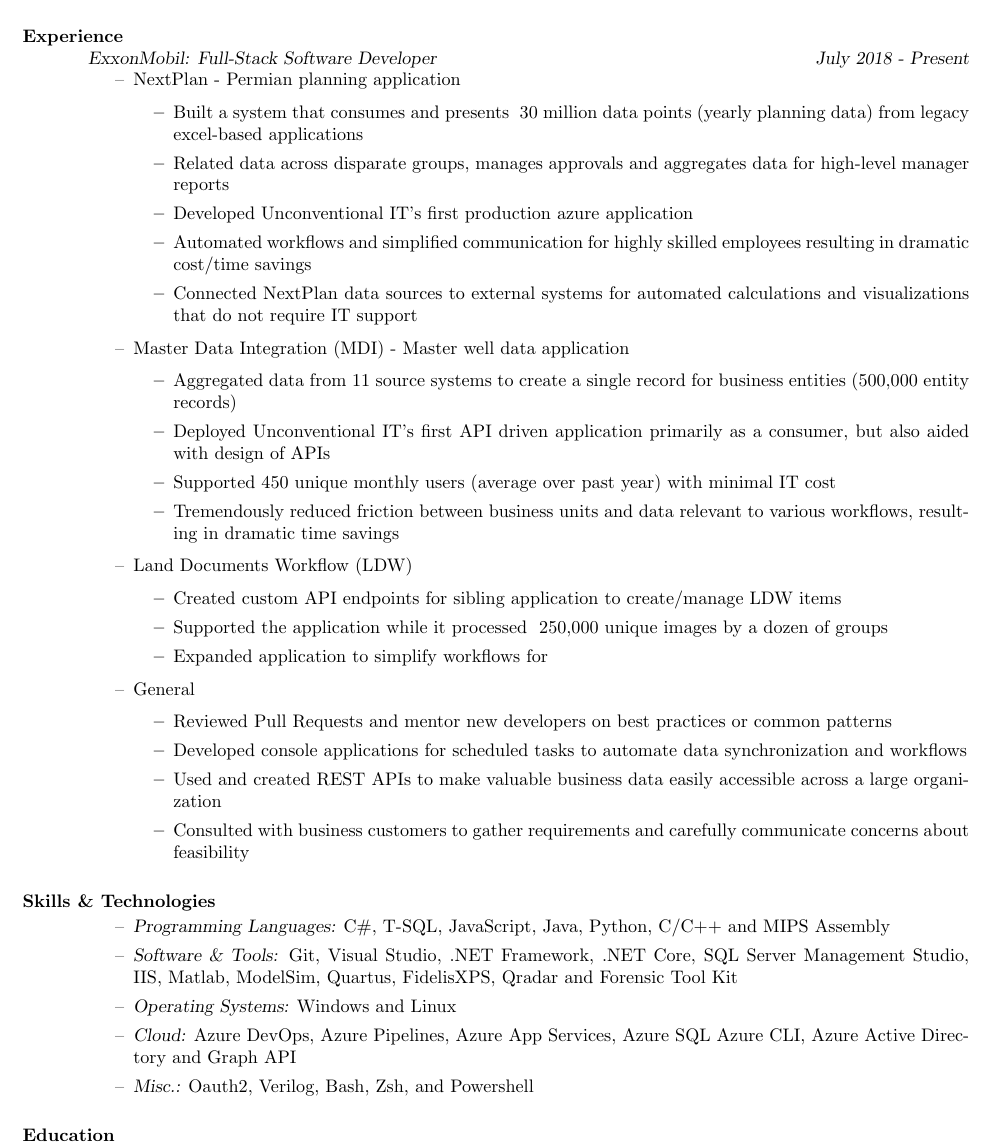
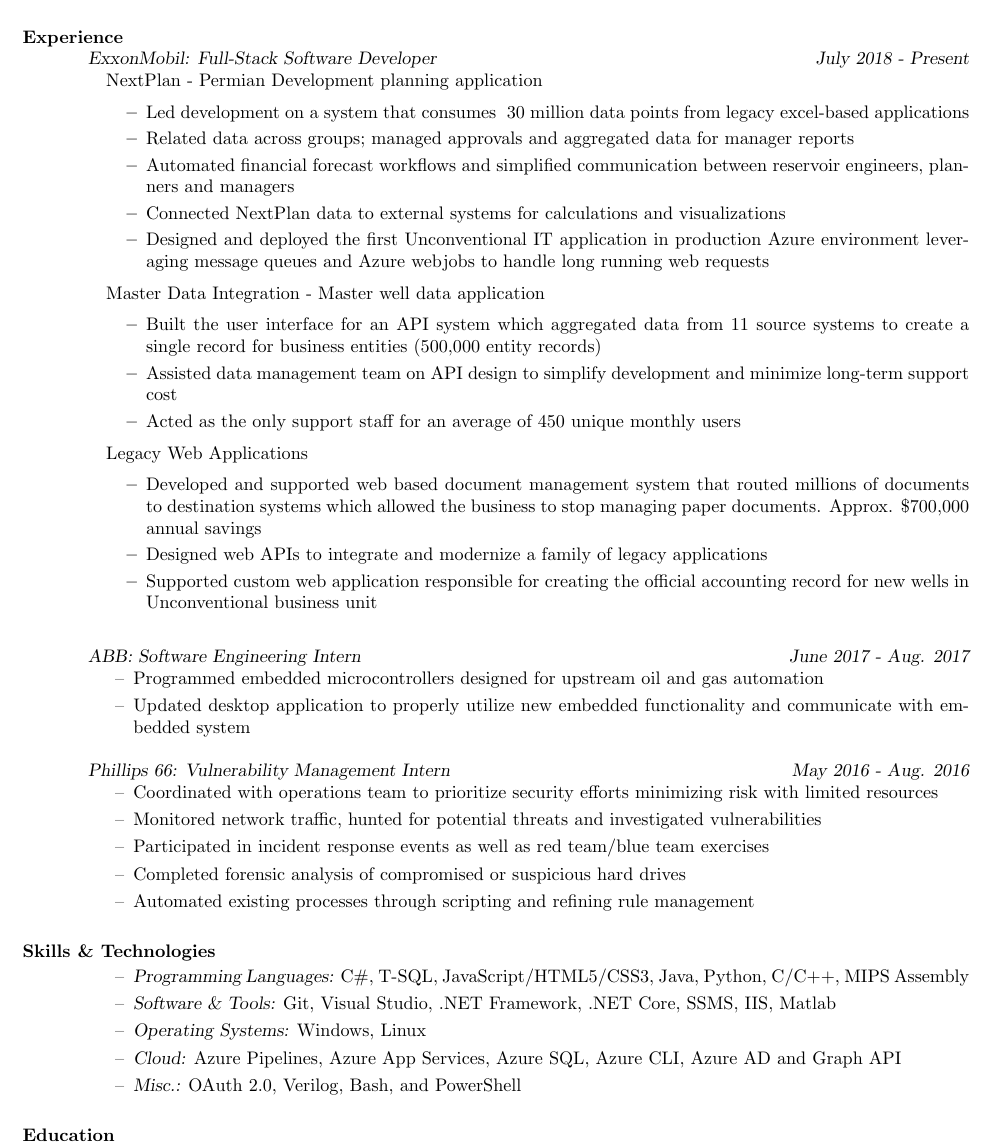
Before and after one commit to kllinzy/Resume, a LaTeX CV (test.tex, which reads res.cls): part of page 1 of 2, cut so that both start at the same text. Compiled offline with pdfLaTeX.

Commit message:
updated with patrick/jade insights

```diff
--- a/res.cls
+++ b/res.cls
@@ -280,7 +280,7 @@
 \newskip\sectionskip
 \newdimen\resumewidth
 
-\resumewidth=6.5in
+\resumewidth=7.5in
 \sectionskip=3.5ex plus 1ex minus -.2ex % values stolen from LaTeX
 
 \def\newsectionwidth#1{%
--- a/test.tex
+++ b/test.tex
@@ -7,6 +7,7 @@
 % Computer Modern (default) font
 %\usepackage[none]{hyphenat}
 \usepackage[top = 0.5in, bottom=0.5in, left=0.5in]{geometry}
+\usepackage{enumitem}
 
 \begin{document}
 \setlength\itemsep{.25em}
@@ -18,60 +19,52 @@
 \begin{resume}
 
   \section{Experience} {\sl ExxonMobil: Full-Stack Software Developer \hfill July 2018 - \sl Present}
-                 \begin{itemize}   % reduce space between items
-                 \item[--] NextPlan - Permian planning application
+                 \begin{itemize}[leftmargin=*]   % reduce space between items
+                  \setlength\itemsep{.1em}
+                 \item[] NextPlan - Permian Development planning application
                    \begin{itemize}
-                   \item Built a system that consumes and presents ~30 million data points (yearly planning data) from legacy excel-based applications
-                   \item Related data across disparate groups, manages approvals and aggregates data for high-level manager reports
-                   \item Developed Unconventional IT's first production azure application
-                   \item Automated workflows and simplified communication for highly skilled employees resulting in dramatic cost/time savings
-                   \item Connected NextPlan data sources to external systems for automated calculations and visualizations that do not require IT support
+                  \setlength\itemsep{.1em}
+                   \item Led development on a system that consumes ~30 million data points from legacy excel-based applications
+                   \item Related data across groups; managed approvals and aggregated data for manager reports
+                   \item Automated financial forecast workflows and simplified communication between reservoir engineers, planners and managers
+                   \item Connected NextPlan data to external systems for calculations and visualizations
+                   \item Designed and deployed the first Unconventional IT application in production Azure environment leveraging message queues and Azure webjobs to handle long running web requests
+                  \end{itemize}
+                 \item[] Master Data Integration - Master well data application
+                   \begin{itemize}
+                  \setlength\itemsep{.1em}
+                   \item Built the user interface for an API system which aggregated data from 11 source systems to create a single record for business entities (500,000 entity records)
+                   \item Assisted data management team on API design to simplify development and minimize long-term support cost
+                   \item Acted as the only support staff for an average of 450 unique monthly users
                    \end{itemize}
-                 \item[--] Master Data Integration (MDI) - Master well data application
+                 \item[] Legacy Web Applications
                    \begin{itemize}
-                   \item Aggregated data from 11 source systems to create a single record for business entities (500,000 entity records)
-                   \item Deployed Unconventional IT's first API driven application primarily as a consumer, but also aided with design of APIs
-                   \item Supported 450 unique monthly users (average over past year) with minimal IT cost
-                   \item Tremendously reduced friction between business units and data relevant to various workflows, resulting in dramatic time savings
-                   \end{itemize}
-                 \item[--] Land Documents Workflow (LDW)
-                   \begin{itemize}
-                   \item Created custom API endpoints for sibling application to create/manage LDW items
-                   \item Supported the application while it processed ~250,000 unique images by a dozen of groups
-                   \item Expanded application to simplify workflows for
-                   \end{itemize}
-                 \item[--] General
-                   \begin{itemize}
-                   \item Reviewed Pull Requests and mentor new developers on best practices or common patterns
-                   \item Developed console applications for scheduled tasks to automate data synchronization and workflows
-                   \item Used and created REST APIs to make valuable business data easily accessible across a large organization
-                   \item Consulted with business customers to gather requirements and carefully communicate concerns about feasibility
+                  \setlength\itemsep{.1em}
+                   \item Developed and supported web based document management system that routed millions of documents to destination systems which allowed the business
+                    to stop managing paper documents. Approx. \$700,000 annual savings
+                   \item Designed  web APIs to integrate and modernize a family of legacy applications
+                   \item Supported custom web application responsible for creating the official accounting record for new wells in Unconventional business unit
                    \end{itemize}
                  \end{itemize}
-
-%                 {\sl ABB: Software Engineering Intern  \hfill June 2017 - Aug. 2017 }
-%                 \begin{itemize}  %reduce space between items
-%                 \item[--] Programmed embedded microcontrollers designed for upstream
-%                   oil and gas automation
-%                 \item[--] Updated host application to properly display new functionality and
-%                   communicate with embedded system
-%                 \item[--] Contributed to a large code base while preserving
-%                   backward compatibility and improving maintainability
-%                 \end{itemize}
-%
-%                 {\sl Phillips 66: Vulnerability Management Intern
-%                   \hfill        May 2016 - Aug. 2016}
-%                  \begin{itemize}
-%                  \item[--] Coordinated with different teams to verify the security of
-%                    the Company's internal network
-%                  \item[--] Automated processes through scripting and rule management
-%                  \item[--] Completed forensic analysis of compromised or suspicious
-%                    hard drives
-%                  \item[--] Monitored the network and hunted for potential threats
-%                  \item[--] Participated in incident response exercises
-%                  \item[--] Presented on threat management best practices for the Company's ``Information
-%                    Protection Week''
-%                  \end{itemize}
+                 {\sl ABB: Software Engineering Intern  \hfill June 2017 - Aug. 2017 }
+                 \begin{itemize}  %reduce space between items
+                  \setlength\itemsep{.1em}
+                 \item[--] Programmed embedded microcontrollers designed for upstream
+                   oil and gas automation
+                 \item[--] Updated desktop application to properly utilize new embedded functionality and
+                   communicate with embedded system
+                 \end{itemize}
+                 {\sl Phillips 66: Vulnerability Management Intern
+                   \hfill        May 2016 - Aug. 2016}
+                  \begin{itemize}
+                  \setlength\itemsep{.1em}
+                  \item [--] Coordinated with operations team to prioritize security efforts minimizing risk with limited resources
+                  \item[--] Monitored network traffic, hunted for potential threats and investigated vulnerabilities
+                  \item[--] Participated in incident response events as well as red team/blue team exercises
+                  \item[--] Completed forensic analysis of compromised or suspicious
+                    hard drives
+                  \item[--] Automated existing processes through scripting and refining rule management
+                  \end{itemize}
 %
 %                  {\sl Benefitfocus: Database Engineer Intern
 %                    \hfill        June 2015 - Aug. 2015}
@@ -86,14 +79,17 @@
      \section{Skills \& Technologies}
 
             \begin{itemize}
-            \item[--] {\sl Programming Languages:} C\#, T-SQL, JavaScript, Java, Python, C/C++ and MIPS Assembly
+
+            \setlength\itemsep{.1em}
+            \item[--] {\sl Programming Languages:} C\#, T-SQL, JavaScript/HTML5/CSS3, Java, Python, C/C++, MIPS Assembly
             \item[--] {\sl Software \& Tools:} Git, Visual Studio, .NET Framework, .NET Core,
-              SQL Server Management Studio, IIS, Matlab, ModelSim, Quartus,
-              FidelisXPS, Qradar and Forensic Tool Kit
-            \item[--] {\sl Operating Systems:} Windows and Linux
-            \item[--] {\sl Cloud:} Azure DevOps, Azure Pipelines, Azure App Services, Azure SQL
-              Azure CLI, Azure Active Directory and Graph API
-            \item[--] {\sl Misc.:} Oauth2, Verilog, Bash, Zsh, and Powershell
+              SSMS, IIS, Matlab
+%              ModelSim, Quartus,
+%              FidelisXPS, Qradar and Forensic Tool Kit
+            \item[--] {\sl Operating Systems:} Windows, Linux
+            \item[--] {\sl Cloud:} Azure Pipelines, Azure App Services, Azure SQL,
+              Azure CLI, Azure AD and Graph API
+            \item[--] {\sl Misc.:} OAuth 2.0, Verilog, Bash, and PowerShell
             \end{itemize}
 
-      \section{Education} Oklahoma State University -- Stillwater, OK \hfill {\sl Aug. 2014 - May 2018} \\
+      \section{Education} Oklahoma State University -- Stillwater, OK \hfill {\sl Aug. 2014 - May 2018}
```
Also changed, not shown: test.pdf, test.tex (9 more changed lines), 1 other file.
